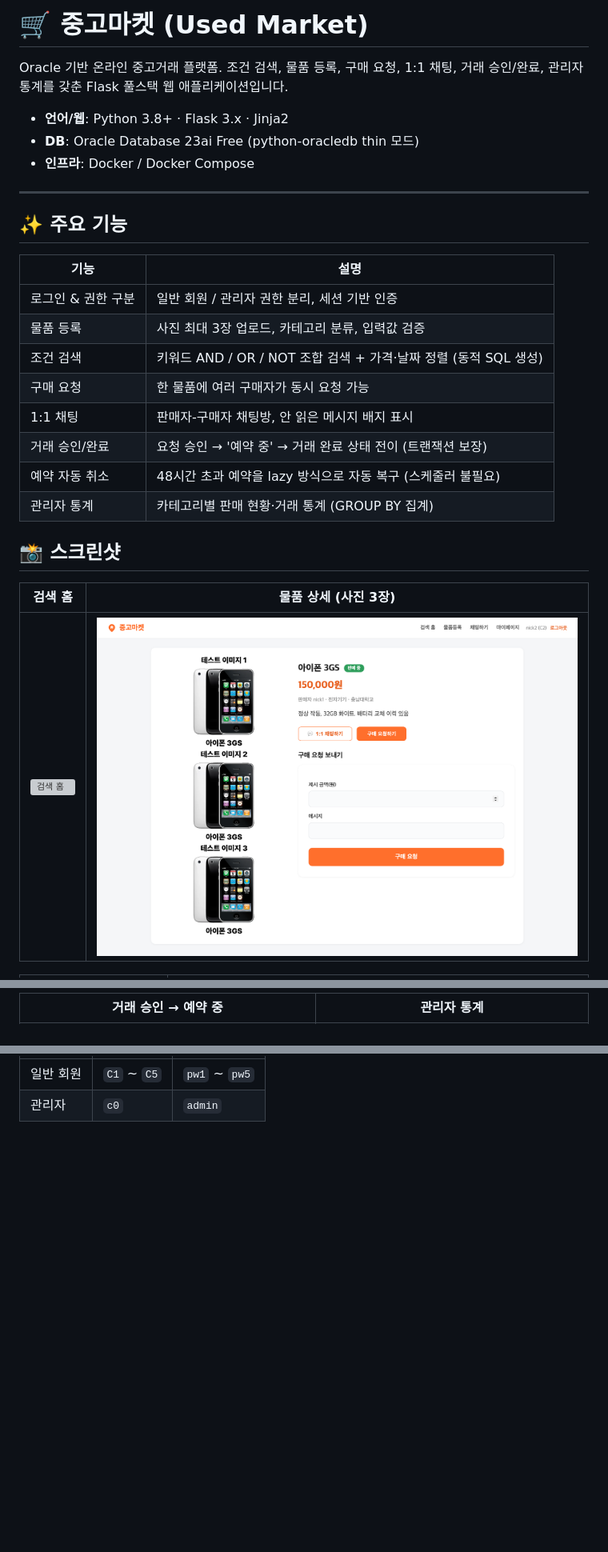
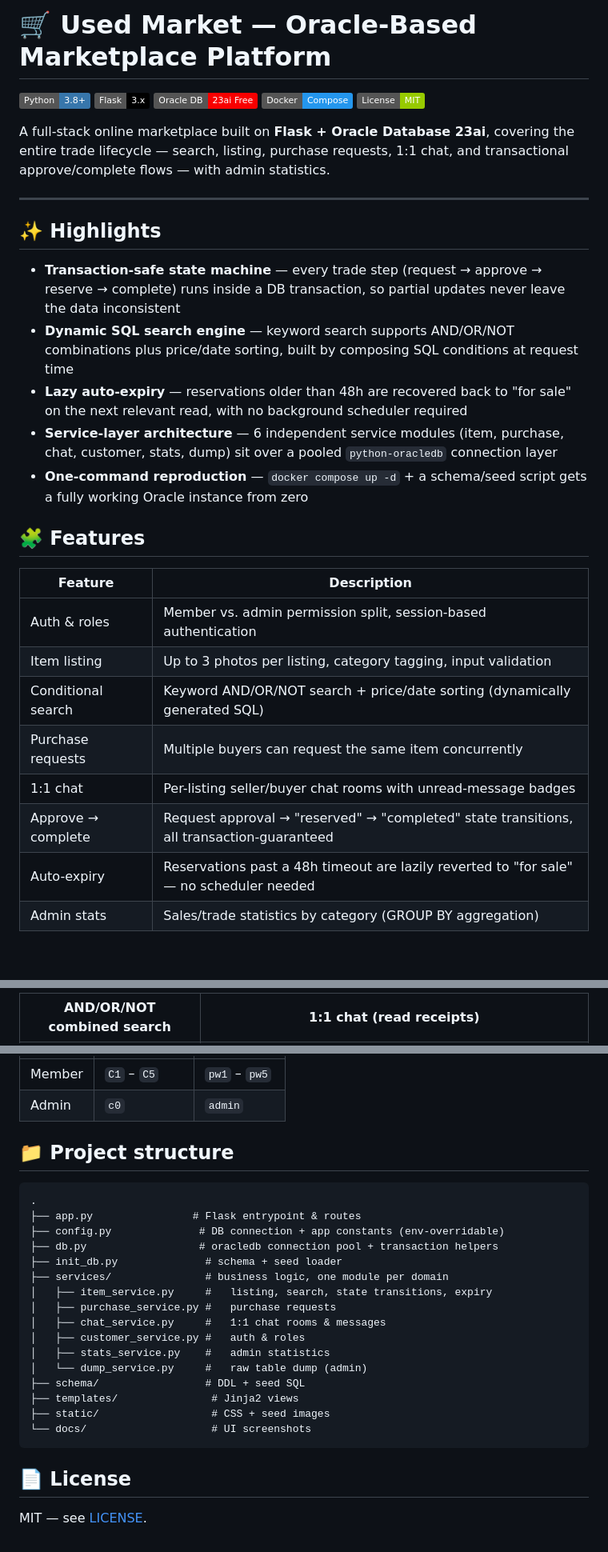
Before and after one commit to leeyunseokarchive/Oracle-Based-Used-Market, a Markdown page: README.md, 3 parts joined by grey strips. Shown at 80% size. GitHub-like rendering; badges without logos; blank space fills up the shorter version; grey boxes are pictures that could not be loaded.

Commit message:
docs: rewrite README in English with badges + Mermaid diagrams

````diff
--- a/README.md
+++ b/README.md
@@ -1,29 +1,33 @@
-# 🛒 중고마켓 (Used Market)
+# 🛒 Used Market — Oracle-Based Marketplace Platform
 
-Oracle 기반 온라인 중고거래 플랫폼. 조건 검색, 물품 등록, 구매 요청, 1:1 채팅, 거래 승인/완료, 관리자 통계를 갖춘 Flask 풀스택 웹 애플리케이션입니다.
+![Python](https://img.shields.io/badge/Python-3.8+-3776AB?logo=python&logoColor=white)
+![Flask](https://img.shields.io/badge/Flask-3.x-000000?logo=flask&logoColor=white)
+![Oracle](https://img.shields.io/badge/Oracle_DB-23ai_Free-F80000?logo=oracle&logoColor=white)
+![Docker](https://img.shields.io/badge/Docker-Compose-2496ED?logo=docker&logoColor=white)
+![License](https://img.shields.io/badge/License-MIT-green.svg)
 
-- **언어/웹**: Python 3.8+ · Flask 3.x · Jinja2
-- **DB**: Oracle Database 23ai Free (python-oracledb thin 모드)
-- **인프라**: Docker / Docker Compose
+A full-stack online marketplace built on **Flask + Oracle Database 23ai**, covering the entire trade lifecycle — search, listing, purchase requests, 1:1 chat, and transactional approve/complete flows — with admin statistics.
 
 ---
 
-## ✨ 주요 기능
+## ✨ Highlights
 
-| 기능 | 설명 |
-|------|------|
-| 로그인 & 권한 구분 | 일반 회원 / 관리자 권한 분리, 세션 기반 인증 |
-| 물품 등록 | 사진 최대 3장 업로드, 카테고리 분류, 입력값 검증 |
-| 조건 검색 | 키워드 AND / OR / NOT 조합 검색 + 가격·날짜 정렬 (동적 SQL 생성) |
-| 구매 요청 | 한 물품에 여러 구매자가 동시 요청 가능 |
-| 1:1 채팅 | 판매자-구매자 채팅방, 안 읽은 메시지 배지 표시 |
-| 거래 승인/완료 | 요청 승인 → '예약 중' → 거래 완료 상태 전이 (트랜잭션 보장) |
-| 예약 자동 취소 | 48시간 초과 예약을 lazy 방식으로 자동 복구 (스케줄러 불필요) |
-| 관리자 통계 | 카테고리별 판매 현황·거래 통계 (GROUP BY 집계) |
+- **Transaction-safe state machine** — every trade step (request → approve → reserve → complete) runs inside a DB transaction, so partial updates never leave the data inconsistent
+- **Dynamic SQL search engine** — keyword search supports AND/OR/NOT combinations plus price/date sorting, built by composing SQL conditions at request time
+- **Lazy auto-expiry** — reservations older than 48h are recovered back to "for sale" on the next relevant read, with no background scheduler required
+- **Service-layer architecture** — 6 independent service modules (item, purchase, chat, customer, stats, dump) sit over a pooled `python-oracledb` connection layer
+- **One-command reproduction** — `docker compose up -d` + a schema/seed script gets a fully working Oracle instance from zero
 
-## 📸 스크린샷
+## 🧩 Features
 
-| 검색 홈 | 물품 상세 (사진 3장) |
+| Feature | Description |
 |---|---|
-| ![검색 홈](docs/f1_search_home.png) | ![물품 상세](docs/f2_detail_3pics.png) |
+| Auth & roles | Member vs. admin permission split, session-based authentication |
+| Item listing | Up to 3 photos per listing, category tagging, input validation |
+| Conditional search | Keyword AND/OR/NOT search + price/date sorting (dynamically generated SQL) |
+| Purchase requests | Multiple buyers can request the same item concurrently |
+| 1:1 chat | Per-listing seller/buyer chat rooms with unread-message badges |
+| Approve → complete | Request approval → "reserved" → "completed" state transitions, all transaction-guaranteed |
+| Auto-expiry | Reservations past a 48h timeout are lazily reverted to "for sale" — no scheduler needed |
+| Admin stats | Sales/trade statistics by category (GROUP BY aggregation) |
 
@@ -33,3 +60,3 @@ Oracle 기반 온라인 중고거래 플랫폼. 조건 검색, 물품 등록,
 
-| 거래 승인 → 예약 중 | 관리자 통계 |
+| AND/OR/NOT combined search | 1:1 chat (read receipts) |
 |---|---|
@@ -93,3 +124,28 @@ python3 -m venv .venv
 |---|---|---|
-| 일반 회원 | `C1` ~ `C5` | `pw1` ~ `pw5` |
-| 관리자 | `c0` | `admin` |
+| Member | `C1` – `C5` | `pw1` – `pw5` |
+| Admin | `c0` | `admin` |
+
+## 📁 Project structure
+
+```
+.
+├── app.py                # Flask entrypoint & routes
+├── config.py              # DB connection + app constants (env-overridable)
+├── db.py                  # oracledb connection pool + transaction helpers
+├── init_db.py              # schema + seed loader
+├── services/               # business logic, one module per domain
+│   ├── item_service.py     #   listing, search, state transitions, expiry
+│   ├── purchase_service.py #   purchase requests
+│   ├── chat_service.py     #   1:1 chat rooms & messages
+│   ├── customer_service.py #   auth & roles
+│   ├── stats_service.py    #   admin statistics
+│   └── dump_service.py     #   raw table dump (admin)
+├── schema/                 # DDL + seed SQL
+├── templates/               # Jinja2 views
+├── static/                  # CSS + seed images
+└── docs/                    # UI screenshots
+```
+
+## 📄 License
+
+MIT — see [LICENSE](./LICENSE).
````
Also changed, not shown: other parts of README.md (+48 -21 lines).
